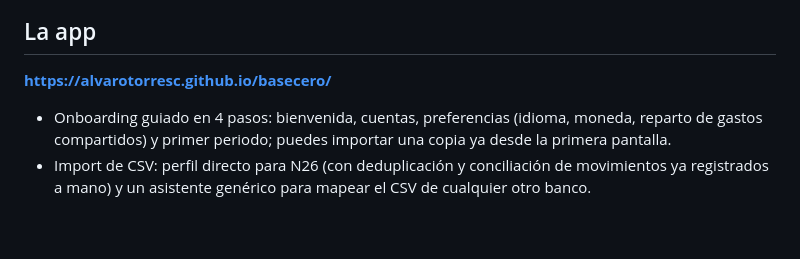
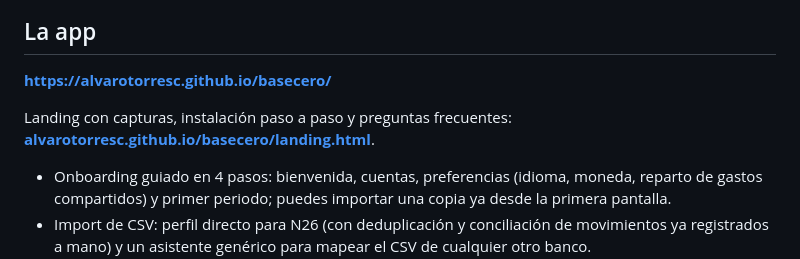
Before and after one commit to alvarotorresc/basecero, a Markdown page: README.md, the part around the change. Rendered like a GitHub page; blank space fills up the shorter version.

Commit message:
docs: link the landing from the readme

```diff
--- a/README.md
+++ b/README.md
@@ -6,6 +6,9 @@ offline**.
 ## La app
 
 **https://alvarotorresc.github.io/basecero/**
+
+Landing con capturas, instalación paso a paso y preguntas frecuentes:
+**[alvarotorresc.github.io/basecero/landing.html](https://alvarotorresc.github.io/basecero/landing.html)**.
 
 - Onboarding guiado en 4 pasos: bienvenida, cuentas, preferencias (idioma,
   moneda, reparto de gastos compartidos) y primer periodo; puedes importar
```
